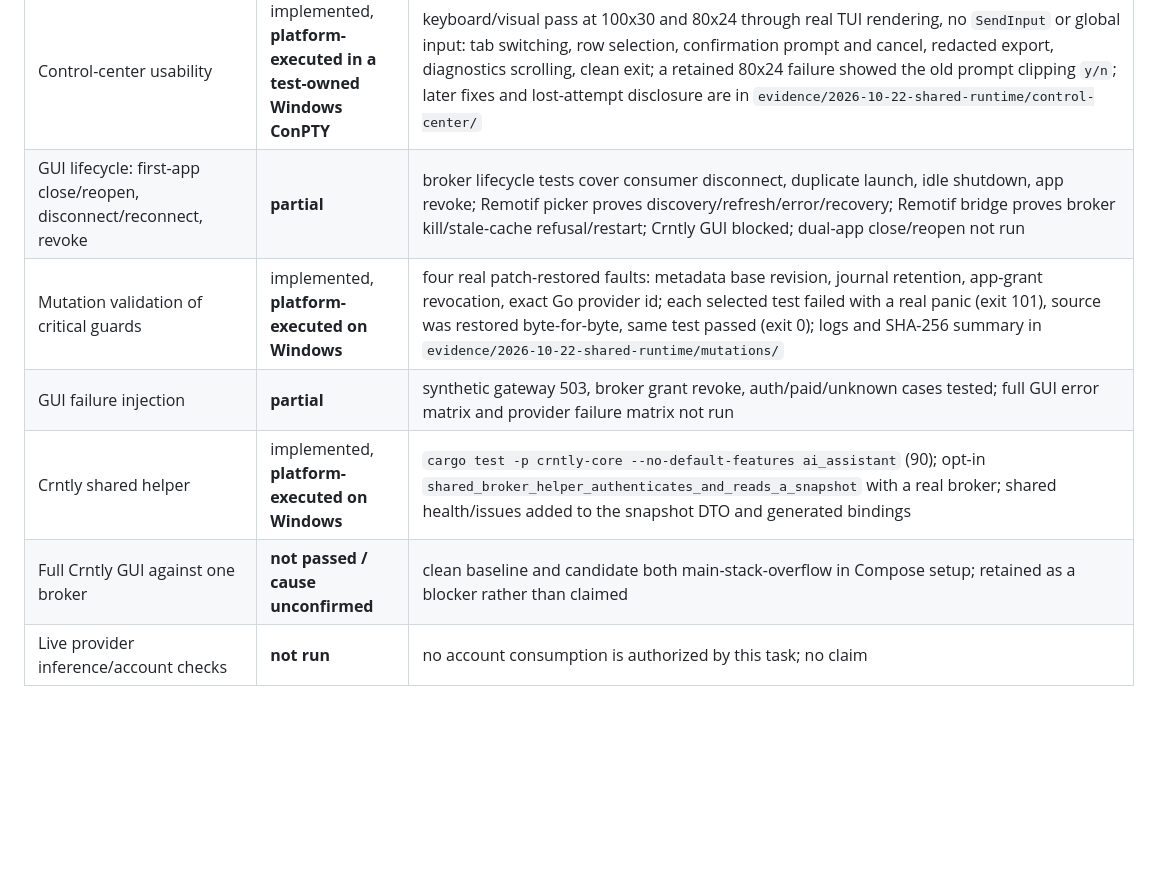
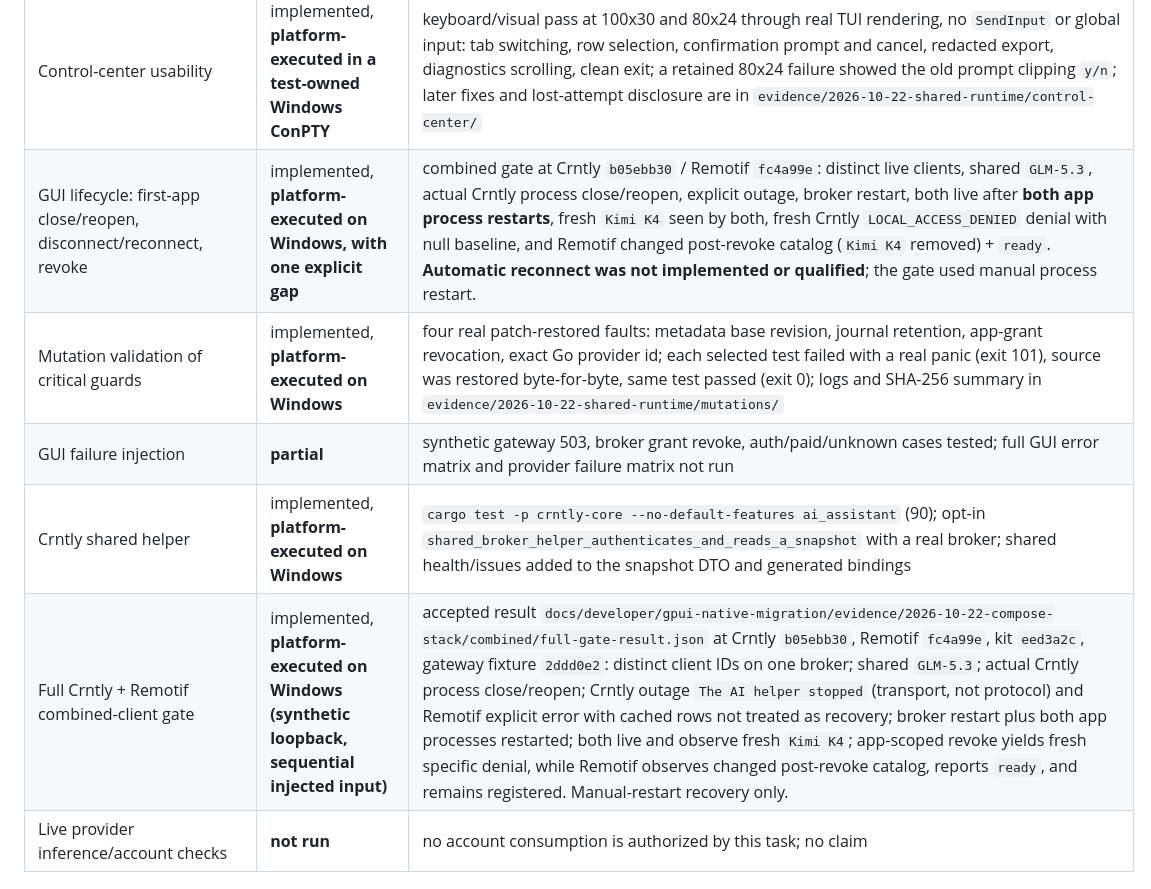
Before and after one commit to thomaslittle/local-ai-kit, a Markdown page: docs/qualification/2026-10-22-shared-runtime.md, the part around one of its changes. Drawn GitHub-style; blank space fills up the shorter version.

```diff
--- a/docs/qualification/2026-10-22-shared-runtime.md
+++ b/docs/qualification/2026-10-22-shared-runtime.md
@@ -45,11 +49,11 @@
 | Remotif bridge scope/revocation/recovery | implemented, **platform-executed on Windows (real broker, test-owned IPC)** | `cargo test -p remotifd --test shared_bridge` at Remotif `fc4a99e`: two app-scoped tokens see only their codex or claude connection; `apps.revoke` invalidates the app and its cached view; peer survives; broker kill returns explicit unavailable rather than stale catalog; restart/reconnect recovers; log retained under `evidence/2026-10-22-shared-runtime/bridge/` |
 | Notification coordinator vs OS delivery | coordinator implemented; **optional OS sink implemented behind `os-notifications`/`--os-notifications`; not enabled in qualification** | injected sink test proves due decisions reach a host sink and duplicate polls do not; no real desktop notification was emitted; OS toast delivery is not claimed in the default build |
 | Control-center usability | implemented, **platform-executed in a test-owned Windows ConPTY** | keyboard/visual pass at 100x30 and 80x24 through real TUI rendering, no `SendInput` or global input: tab switching, row selection, confirmation prompt and cancel, redacted export, diagnostics scrolling, clean exit; a retained 80x24 failure showed the old prompt clipping `y/n`; later fixes and lost-attempt disclosure are in `evidence/2026-10-22-shared-runtime/control-center/` |
-| GUI lifecycle: first-app close/reopen, disconnect/reconnect, revoke | **partial** | broker lifecycle tests cover consumer disconnect, duplicate launch, idle shutdown, app revoke; Remotif picker proves discovery/refresh/error/recovery; Remotif bridge proves broker kill/stale-cache refusal/restart; Crntly GUI blocked; dual-app close/reopen not run |
+| GUI lifecycle: first-app close/reopen, disconnect/reconnect, revoke | implemented, **platform-executed on Windows, with one explicit gap** | combined gate at Crntly `b05ebb30` / Remotif `fc4a99e`: distinct live clients, shared `GLM-5.3`, actual Crntly process close/reopen, explicit outage, broker restart, both live after **both app process restarts**, fresh `Kimi K4` seen by both, fresh Crntly `LOCAL_ACCESS_DENIED` denial with null baseline, and Remotif changed post-revoke catalog (`Kimi K4` removed) + `ready`. **Automatic reconnect was not implemented or qualified**; the gate used manual process restart. |
 | Mutation validation of critical guards | implemented, **platform-executed on Windows** | four real patch-restored faults: metadata base revision, journal retention, app-grant revocation, exact Go provider id; each selected test failed with a real panic (exit 101), source was restored byte-for-byte, same test passed (exit 0); logs and SHA-256 summary in `evidence/2026-10-22-shared-runtime/mutations/` |
 | GUI failure injection | **partial** | synthetic gateway 503, broker grant revoke, auth/paid/unknown cases tested; full GUI error matrix and provider failure matrix not run |
 | Crntly shared helper | implemented, **platform-executed on Windows** | `cargo test -p crntly-core --no-default-features ai_assistant` (90); opt-in `shared_broker_helper_authenticates_and_reads_a_snapshot` with a real broker; shared health/issues added to the snapshot DTO and generated bindings |
-| Full Crntly GUI against one broker | **not passed / cause unconfirmed** | clean baseline and candidate both main-stack-overflow in Compose setup; retained as a blocker rather than claimed |
+| Full Crntly + Remotif combined-client gate | implemented, **platform-executed on Windows (synthetic loopback, sequential injected input)** | accepted result `docs/developer/gpui-native-migration/evidence/2026-10-22-compose-stack/combined/full-gate-result.json` at Crntly `b05ebb30`, Remotif `fc4a99e`, kit `eed3a2c`, gateway fixture `2ddd0e2`: distinct client IDs on one broker; shared `GLM-5.3`; actual Crntly process close/reopen; Crntly outage `The AI helper stopped` (transport, not protocol) and Remotif explicit error with cached rows not treated as recovery; broker restart plus both app processes restarted; both live and observe fresh `Kimi K4`; app-scoped revoke yields fresh specific denial, while Remotif observes changed post-revoke catalog, reports `ready`, and remains registered. Manual-restart recovery only. |
 | Live provider inference/account checks | **not run** | no account consumption is authorized by this task; no claim |
 
 ## Performance measurements
```
Also changed, not shown: other parts of docs/qualification/2026-10-22-shared-runtime.md (+23 -20 lines), docs/implementation/DEVELOPMENT-LOG.md (+24 -0 lines).
